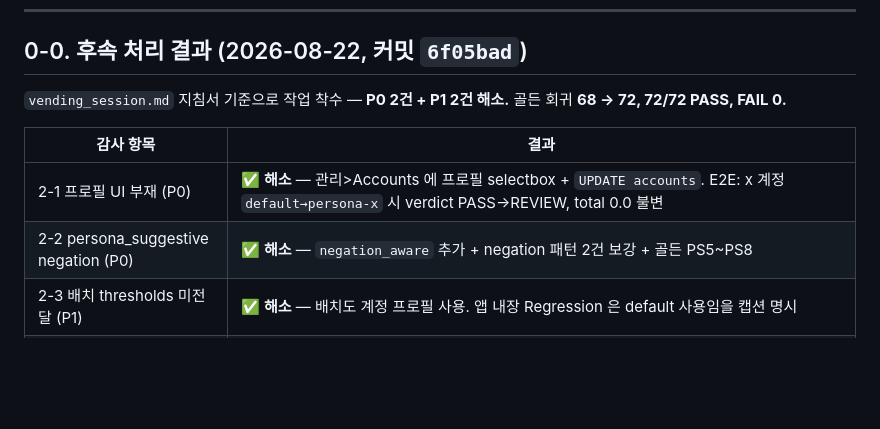
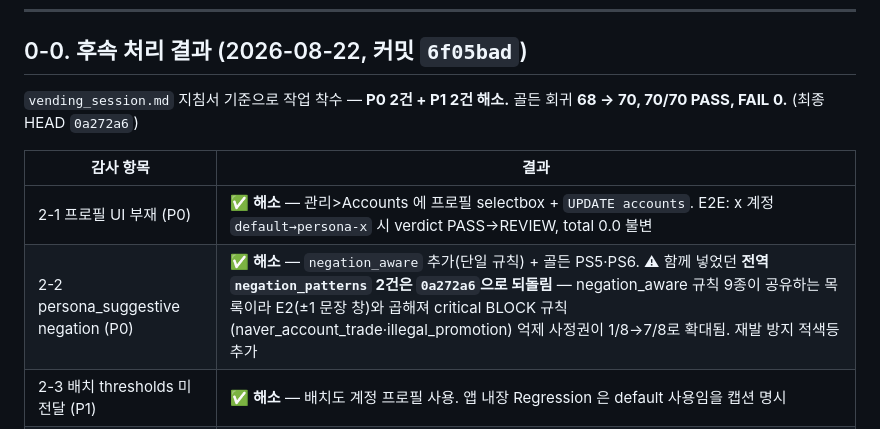
Before and after one commit to joker8awesome/workflow-builder, a Markdown page: 2026-08-22-snsjping-completion-audit.md, the part around the change. Drawn GitHub-style; blank space fills up the shorter version.

Commit message:
docs: 감사 후속 정정 — negation_patterns 전역 확대 되돌림 반영 (sns-jping 0a272a6)
persona_suggestive 의 negation_aware 누락(단일 규칙)은 해소 유지.
함께 넣었던 전역 negation_patterns 2건은 되돌림 — negation_aware 9종 공유 목록이라
E2 ±1 문장 창과 곱해져 critical BLOCK 규칙 억제 사정권이 1/8→7/8 로 확대됐다.
재발 방지 적색등(critical 3종 × 금지문 3종) 추가. 골든 72→70, 70/70 PASS.

Co-Authored-By: Claude Opus 5 <noreply@anthropic.com>
Claude-Session: https://claude.ai/code/session_01FWD26aXHSFbQnaikxbnKrz

```diff
--- a/2026-08-22-snsjping-completion-audit.md
+++ b/2026-08-22-snsjping-completion-audit.md
@@ -7,12 +7,12 @@
 
 ## 0-0. 후속 처리 결과 (2026-08-22, 커밋 `6f05bad`)
 
-`vending_session.md` 지침서 기준으로 작업 착수 — **P0 2건 + P1 2건 해소.** 골든 회귀 **68 → 72, 72/72 PASS, FAIL 0.**
+`vending_session.md` 지침서 기준으로 작업 착수 — **P0 2건 + P1 2건 해소.** 골든 회귀 **68 → 70, 70/70 PASS, FAIL 0.** (최종 HEAD `0a272a6`)
 
 | 감사 항목 | 결과 |
 |---|---|
 | 2-1 프로필 UI 부재 (P0) | ✅ **해소** — 관리>Accounts 에 프로필 selectbox + `UPDATE accounts`. E2E: x 계정 `default→persona-x` 시 verdict PASS→REVIEW, total 0.0 불변 |
-| 2-2 persona_suggestive negation (P0) | ✅ **해소** — `negation_aware` 추가 + negation 패턴 2건 보강 + 골든 PS5~PS8 |
+| 2-2 persona_suggestive negation (P0) | ✅ **해소** — `negation_aware` 추가(단일 규칙) + 골든 PS5·PS6. ⚠ 함께 넣었던 **전역 `negation_patterns` 2건은 `0a272a6`으로 되돌림** — negation_aware 규칙 9종이 공유하는 목록이라 E2(±1 문장 창)와 곱해져 critical BLOCK 규칙(naver_account_trade·illegal_promotion) 억제 사정권이 1/8→7/8로 확대됨. 재발 방지 적색등 추가 |
 | 2-3 배치 thresholds 미전달 (P1) | ✅ **해소** — 배치도 계정 프로필 사용. 앱 내장 Regression 은 default 사용임을 캡션 명시 |
 | 2-4 `app.py` 문구 오류 (P1) | ✅ **해소** — semantic_change 실제 동작으로 문구 정정 |
 | 2-5 SPEC.md 낡음 (P2) | ⬜ 미처리 — 지침서 범위 밖 |
```
